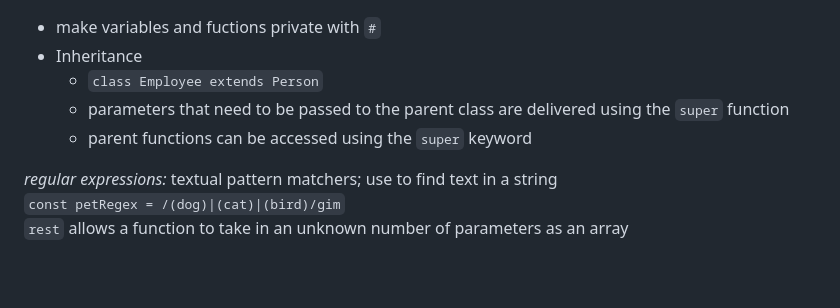
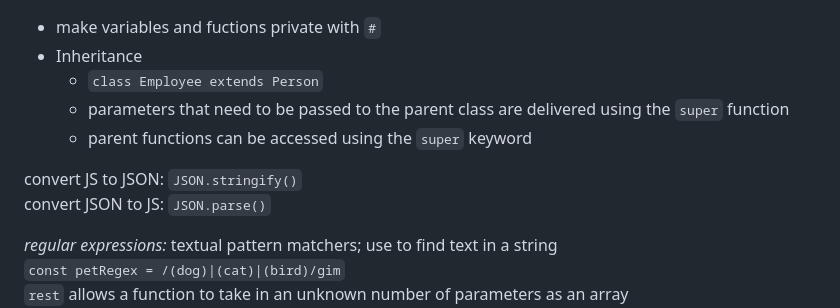
Before and after one commit to LTingey/startup, a Markdown page: README.md, the part around the change. Rendered like a GitHub page; blank space fills up the shorter version.

Commit message:
fix typos and add JSON notes

```diff
--- a/README.md
+++ b/README.md
@@ -183,6 +183,9 @@ Classes
   - parameters that need to be passed to the parent class are delivered using the `super` function
   - parent functions can be accessed using the `super` keyword
 
+convert JS to JSON: `JSON.stringify()` \
+convert JSON to JS: `JSON.parse()`
+
 _regular expressions:_ textual pattern matchers; use to find text in a string \
 `const petRegex = /(dog)|(cat)|(bird)/gim` \
 `rest` allows a function to take in an unknown number of parameters as an array \
```
